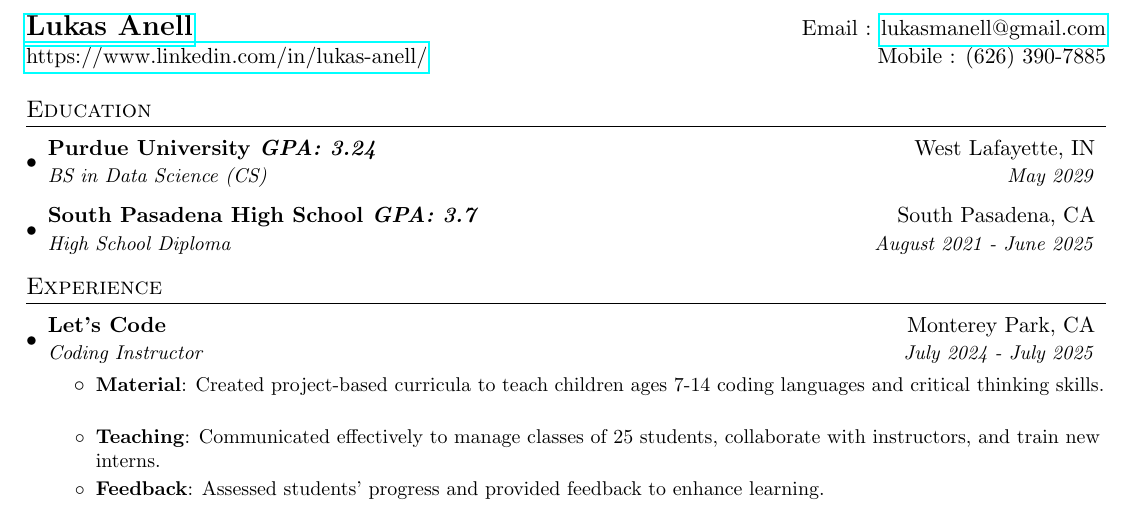
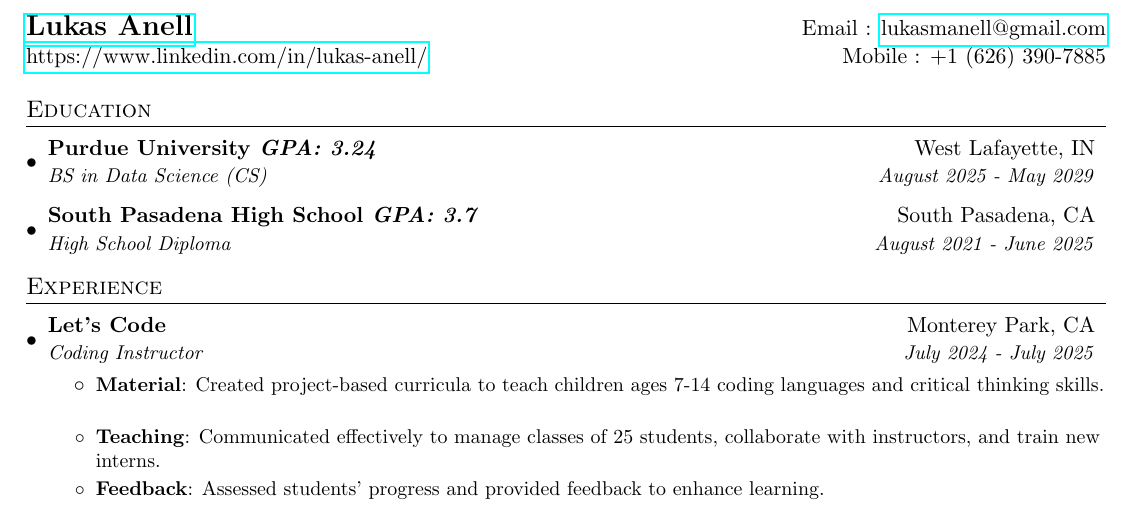
Before and after one commit to LukasAnell/resume, a LaTeX CV (resume.tex): part of the page, cut so that both start at the same text. Compiled offline with pdfLaTeX.

Commit message:
Small changes to resume

```diff
--- a/resume.tex
+++ b/resume.tex
@@ -71,7 +71,7 @@
 	%----------HEADING-----------------
 	\begin{tabular*}{\textwidth}{l@{\extracolsep{\fill}}r}
 		\textbf{\href{https://www.linkedin.com/in/lukas-anell/}{\Large Lukas Anell}} & Email : \href{mailto:lukasmanell@gmail.com}{lukasmanell@gmail.com}\\
-		\href{https://www.linkedin.com/in/lukas-anell/}{{https://www.linkedin.com/in/lukas-anell/}} & Mobile : (626) 390-7885 \\
+		\href{https://www.linkedin.com/in/lukas-anell/}{{https://www.linkedin.com/in/lukas-anell/}} & Mobile : +1 (626) 390-7885 \\
 	\end{tabular*}
 
 
@@ -80,7 +80,7 @@
 	\resumeSubHeadingListStart
 	\resumeSubheading
 	{Purdue University \textit{GPA: 3.24}}{West Lafayette, IN}
-	{BS in Data Science (CS)}{May 2029}
+	{BS in Data Science (CS)}{August 2025 - May 2029}
 	\resumeSubheading
 	{South Pasadena High School \textit{GPA: 3.7}}{South Pasadena, CA}
 	{High School Diploma}{August 2021 - June 2025}
```
